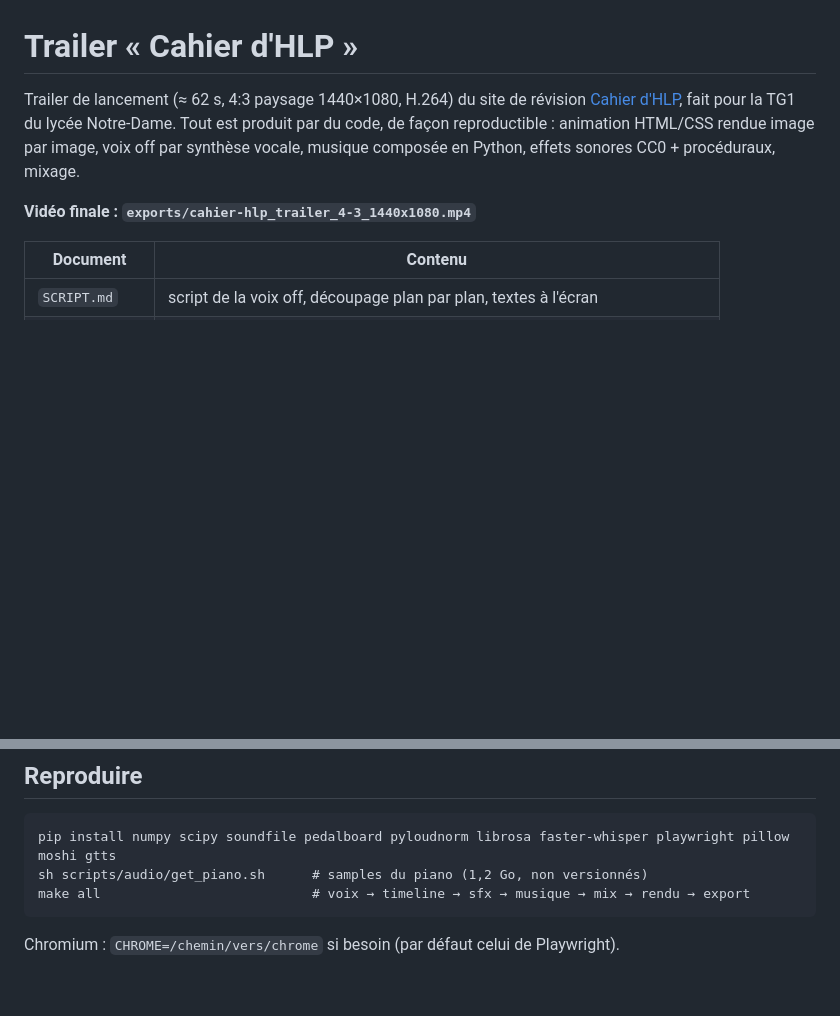
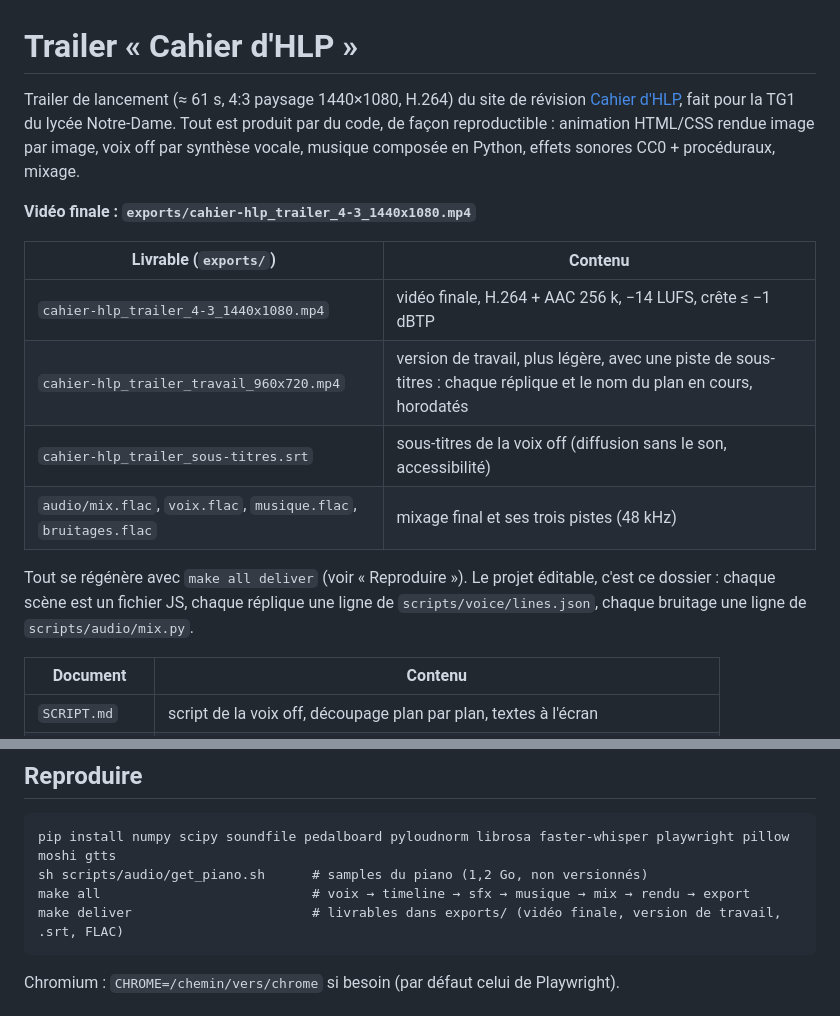
Before and after one commit to naulio/cahier-hlp, a Markdown page: trailer/README.md, 2 parts joined by grey strips. GitHub-like rendering; blank space fills up the shorter version.

Commit message:
README : livrables et make deliver
Co-Authored-By: Claude Opus 5.5 <noreply@anthropic.com>
Claude-Session: https://claude.ai/code/session_01Er9oSWh6YBMsAXPgacHuFm

````diff
--- a/trailer/README.md
+++ b/trailer/README.md
@@ -1,11 +1,22 @@
 # Trailer « Cahier d'HLP »
 
-Trailer de lancement (≈ 62 s, 4:3 paysage 1440×1080, H.264) du site de révision
+Trailer de lancement (≈ 61 s, 4:3 paysage 1440×1080, H.264) du site de révision
 [Cahier d'HLP](https://naulio.github.io/cahier-hlp/), fait pour la TG1 du lycée Notre-Dame.
 Tout est produit par du code, de façon reproductible : animation HTML/CSS rendue image par image,
 voix off par synthèse vocale, musique composée en Python, effets sonores CC0 + procéduraux, mixage.
 
 **Vidéo finale : `exports/cahier-hlp_trailer_4-3_1440x1080.mp4`**
+
+| Livrable (`exports/`) | Contenu |
+|---|---|
+| `cahier-hlp_trailer_4-3_1440x1080.mp4` | vidéo finale, H.264 + AAC 256 k, −14 LUFS, crête ≤ −1 dBTP |
+| `cahier-hlp_trailer_travail_960x720.mp4` | version de travail, plus légère, avec une piste de sous-titres : chaque réplique et le nom du plan en cours, horodatés |
+| `cahier-hlp_trailer_sous-titres.srt` | sous-titres de la voix off (diffusion sans le son, accessibilité) |
+| `audio/mix.flac`, `voix.flac`, `musique.flac`, `bruitages.flac` | mixage final et ses trois pistes (48 kHz) |
+
+Tout se régénère avec `make all deliver` (voir « Reproduire »). Le projet éditable, c'est ce dossier : chaque
+scène est un fichier JS, chaque réplique une ligne de `scripts/voice/lines.json`, chaque bruitage une ligne de
+`scripts/audio/mix.py`.
 
 | Document | Contenu |
 |---|---|
@@ -42,6 +53,7 @@ trailer/
 pip install numpy scipy soundfile pedalboard pyloudnorm librosa faster-whisper playwright pillow moshi gtts
 sh scripts/audio/get_piano.sh      # samples du piano (1,2 Go, non versionnés)
 make all                           # voix → timeline → sfx → musique → mix → rendu → export
+make deliver                       # livrables dans exports/ (vidéo finale, version de travail, .srt, FLAC)
 ```
 Chromium : `CHROME=/chemin/vers/chrome` si besoin (par défaut celui de Playwright).
 
````
